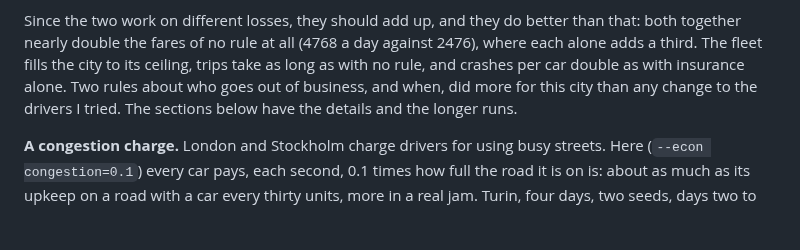
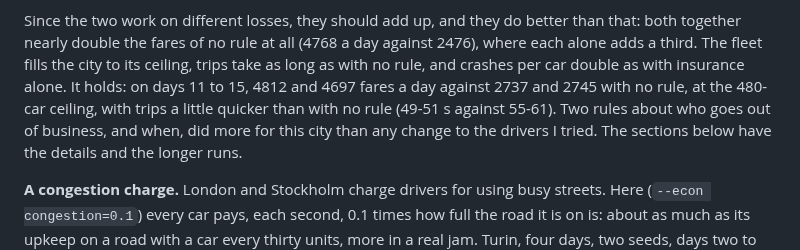
Before and after one commit to MarcoZorn/gridlock, a Markdown page: README.md, the part around the change. GitHub-like rendering; blank space fills up the shorter version.

Commit message:
readme: the two rules, two weeks on

```diff
--- a/README.md
+++ b/README.md
@@ -1175,7 +1175,10 @@ Since the two work on different losses, they should add up, and they do
 better than that: both together nearly double the fares of no rule at all
 (4768 a day against 2476), where each alone adds a third. The fleet fills
 the city to its ceiling, trips take as long as with no rule, and crashes
-per car double as with insurance alone. Two rules about who goes out of
+per car double as with insurance alone. It holds: on days 11 to 15, 4812
+and 4697 fares a day against 2737 and 2745 with no rule, at the 480-car
+ceiling, with trips a little quicker than with no rule (49-51 s against
+55-61). Two rules about who goes out of
 business, and when, did more for this city than any change to the drivers
 I tried. The sections below
 have the details and the longer runs.
```
